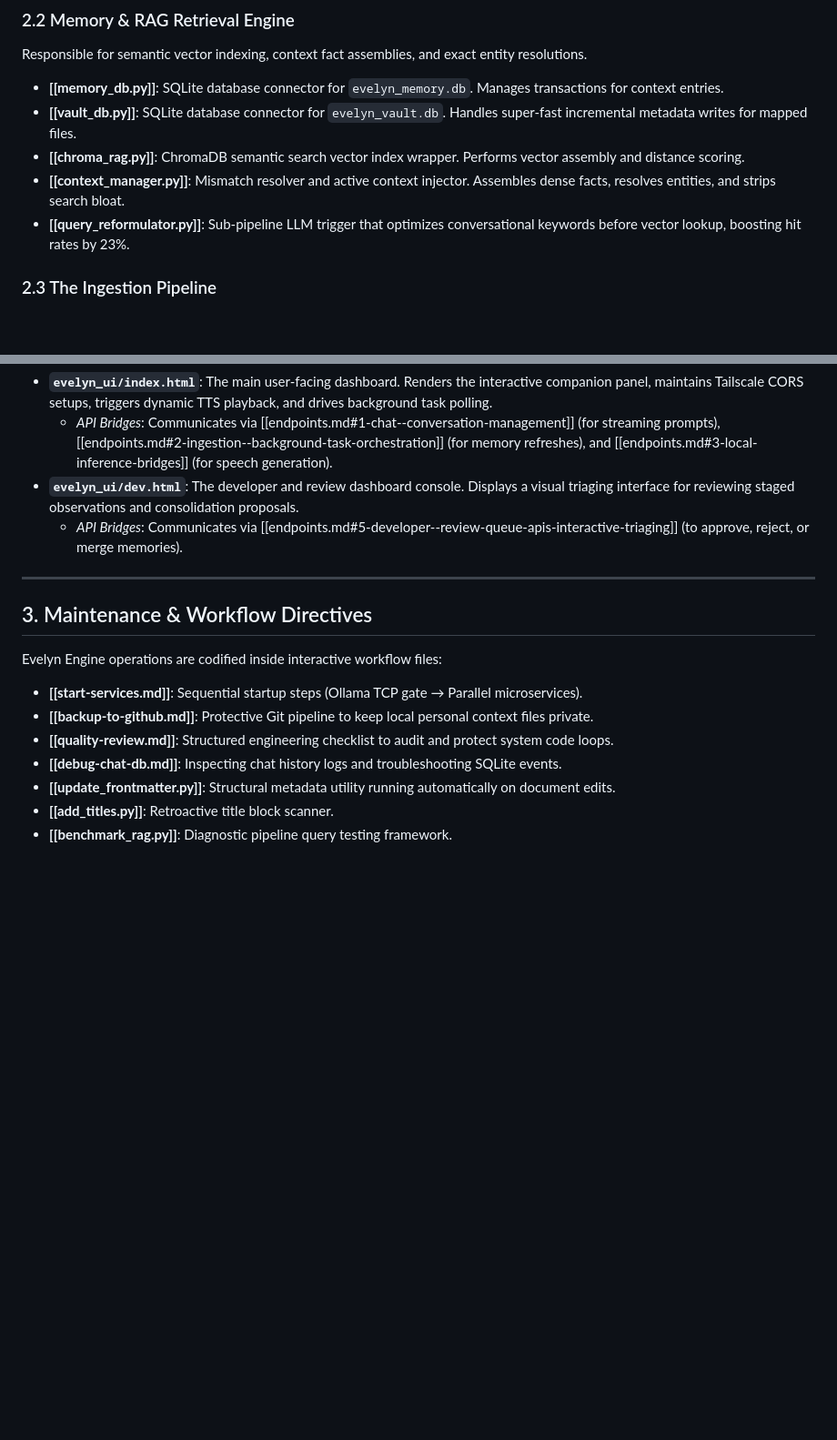
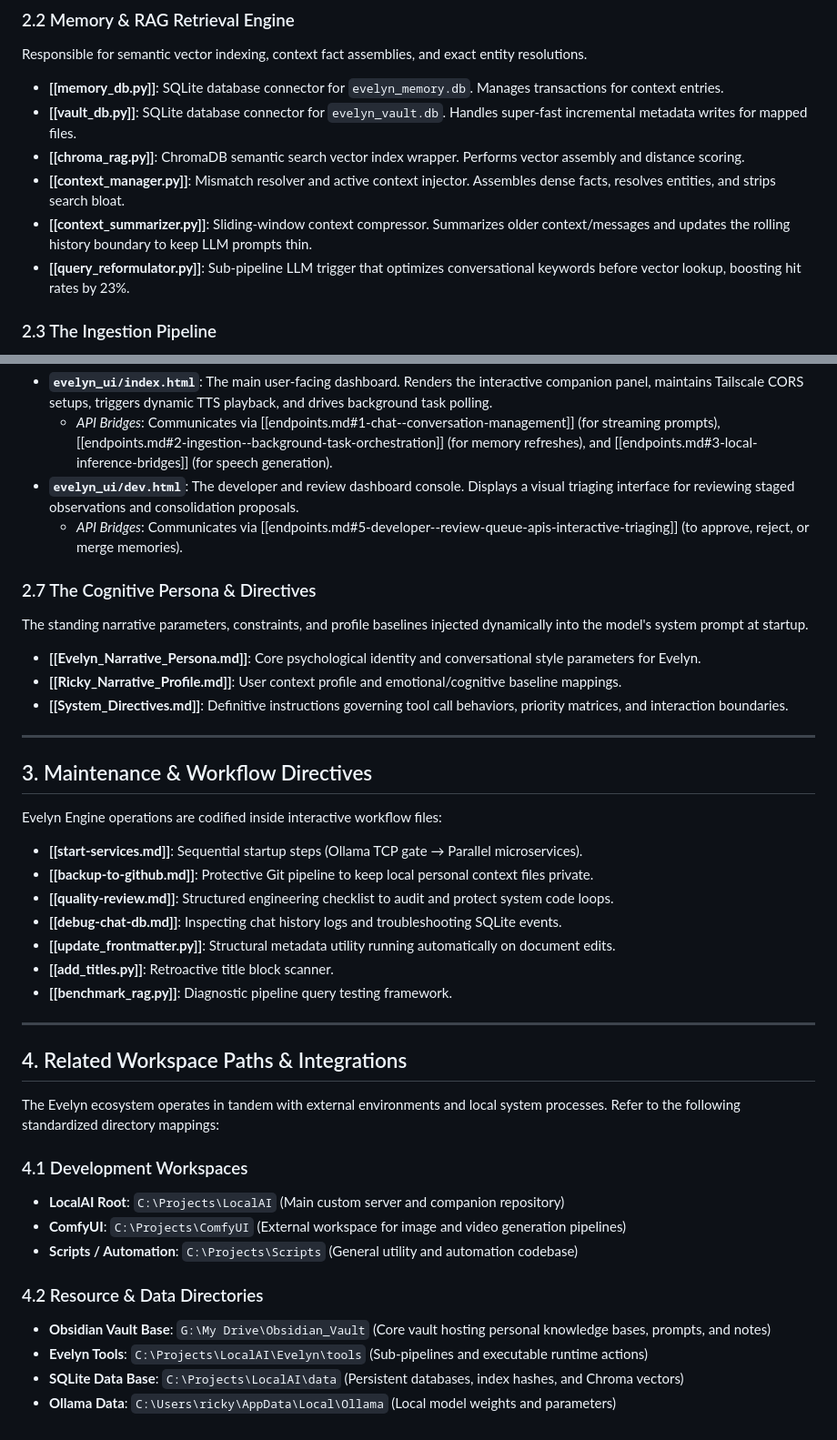
Before and after one commit to Rathius-Saranoth/Evelyn-Engine, a Markdown page: reference/engine_architecture.md, 2 parts joined by grey strips. Shown at 91% size. Rendered like a GitHub page; blank space fills up the shorter version.

Commit message:
docs: resolve orphans, integrate related workspaces, and delete redundant related_projects note

```diff
--- a/reference/engine_architecture.md
+++ b/reference/engine_architecture.md
@@ -82,6 +82,7 @@ Responsible for semantic vector indexing, context fact assemblies, and exact ent
 * **[[vault_db.py]]**: SQLite database connector for `evelyn_vault.db`. Handles super-fast incremental metadata writes for mapped files.
 * **[[chroma_rag.py]]**: ChromaDB semantic search vector index wrapper. Performs vector assembly and distance scoring.
 * **[[context_manager.py]]**: Mismatch resolver and active context injector. Assembles dense facts, resolves entities, and strips search bloat.
+* **[[context_summarizer.py]]**: Sliding-window context compressor. Summarizes older context/messages and updates the rolling history boundary to keep LLM prompts thin.
 * **[[query_reformulator.py]]**: Sub-pipeline LLM trigger that optimizes conversational keywords before vector lookup, boosting hit rates by 23%.
 
 ### 2.3 The Ingestion Pipeline
@@ -115,6 +116,12 @@ The presentation and interaction layout loaded by the client browser. Connects d
 * **`evelyn_ui/dev.html`**: The developer and review dashboard console. Displays a visual triaging interface for reviewing staged observations and consolidation proposals.
   * *API Bridges*: Communicates via [[endpoints.md#5-developer--review-queue-apis-interactive-triaging]] (to approve, reject, or merge memories).
 
+### 2.7 The Cognitive Persona & Directives
+The standing narrative parameters, constraints, and profile baselines injected dynamically into the model's system prompt at startup.
+* **[[Evelyn_Narrative_Persona.md]]**: Core psychological identity and conversational style parameters for Evelyn.
+* **[[Ricky_Narrative_Profile.md]]**: User context profile and emotional/cognitive baseline mappings.
+* **[[System_Directives.md]]**: Definitive instructions governing tool call behaviors, priority matrices, and interaction boundaries.
+
 ---
 
 ## 3. Maintenance & Workflow Directives
@@ -127,3 +134,20 @@ Evelyn Engine operations are codified inside interactive workflow files:
 * **[[update_frontmatter.py]]**: Structural metadata utility running automatically on document edits.
 * **[[add_titles.py]]**: Retroactive title block scanner.
 * **[[benchmark_rag.py]]**: Diagnostic pipeline query testing framework.
+
+---
+
+## 4. Related Workspace Paths & Integrations
+
+The Evelyn ecosystem operates in tandem with external environments and local system processes. Refer to the following standardized directory mappings:
+
+### 4.1 Development Workspaces
+* **LocalAI Root**: `C:\Projects\LocalAI` (Main custom server and companion repository)
+* **ComfyUI**: `C:\Projects\ComfyUI` (External workspace for image and video generation pipelines)
+* **Scripts / Automation**: `C:\Projects\Scripts` (General utility and automation codebase)
+
+### 4.2 Resource & Data Directories
+* **Obsidian Vault Base**: `G:\My Drive\Obsidian_Vault` (Core vault hosting personal knowledge bases, prompts, and notes)
+* **Evelyn Tools**: `C:\Projects\LocalAI\Evelyn\tools` (Sub-pipelines and executable runtime actions)
+* **SQLite Data Base**: `C:\Projects\LocalAI\data` (Persistent databases, index hashes, and Chroma vectors)
+* **Ollama Data**: `C:\Users\ricky\AppData\Local\Ollama` (Local model weights and parameters)
```
Also changed, not shown: other parts of reference/engine_architecture.md (+1 -1 lines), .ai-instructions.md (+2 -2 lines), reference/related_projects_locations.md (deleted, +0 -34 lines).
